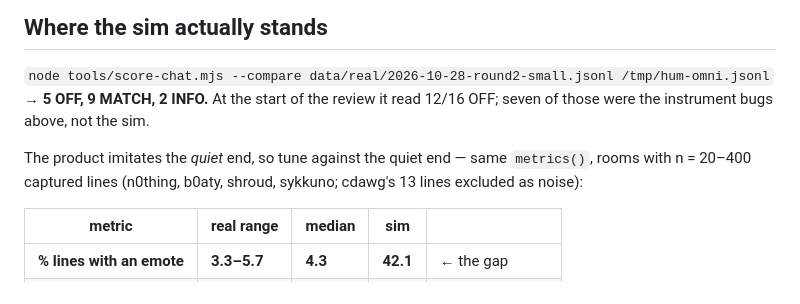
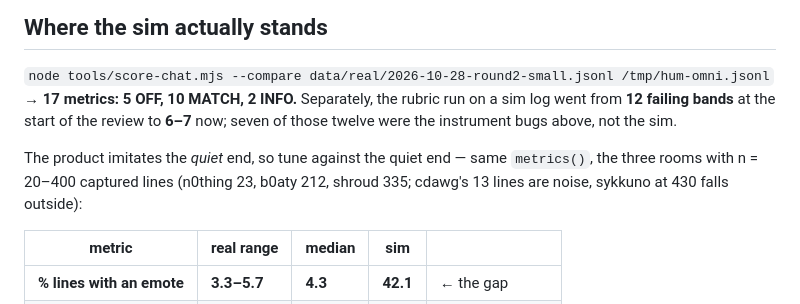
Before and after one commit to Jordan-Milner/spasmtv, a Markdown page: HANDOFF-2026-11-02.md, the part around the change. Drawn GitHub-style.

Commit message:
notes: correct my own numbers (17 compare metrics = 5 OFF/10 MATCH/2 INFO; sykkuno is outside the n=20-400 room set)

```diff
--- a/HANDOFF-2026-11-02.md
+++ b/HANDOFF-2026-11-02.md
@@ -60,12 +60,13 @@ runs) because it lived in `/tmp`, and macOS sweeps `/tmp`.
 ## Where the sim actually stands
 
 `node tools/score-chat.mjs --compare data/real/2026-10-28-round2-small.jsonl /tmp/hum-omni.jsonl`
-→ **5 OFF, 9 MATCH, 2 INFO.** At the start of the review it read 12/16 OFF; seven
-of those were the instrument bugs above, not the sim.
+→ **17 metrics: 5 OFF, 10 MATCH, 2 INFO.** Separately, the rubric run on a sim log
+went from **12 failing bands** at the start of the review to **6–7** now; seven of
+those twelve were the instrument bugs above, not the sim.
 
 The product imitates the *quiet* end, so tune against the quiet end — same
-`metrics()`, rooms with n = 20–400 captured lines (n0thing, b0aty, shroud,
-sykkuno; cdawg's 13 lines excluded as noise):
+`metrics()`, the three rooms with n = 20–400 captured lines (n0thing 23, b0aty
+212, shroud 335; cdawg's 13 lines are noise, sykkuno at 430 falls outside):
 
 | metric | real range | median | sim | |
 |---|---|---|---|---|
```
